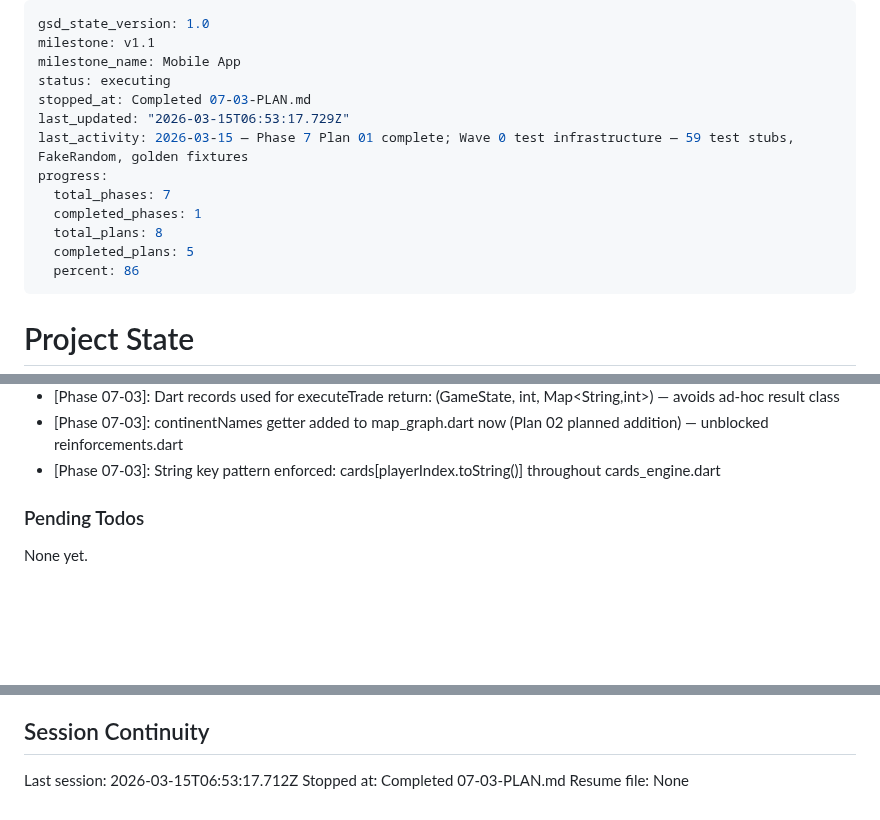
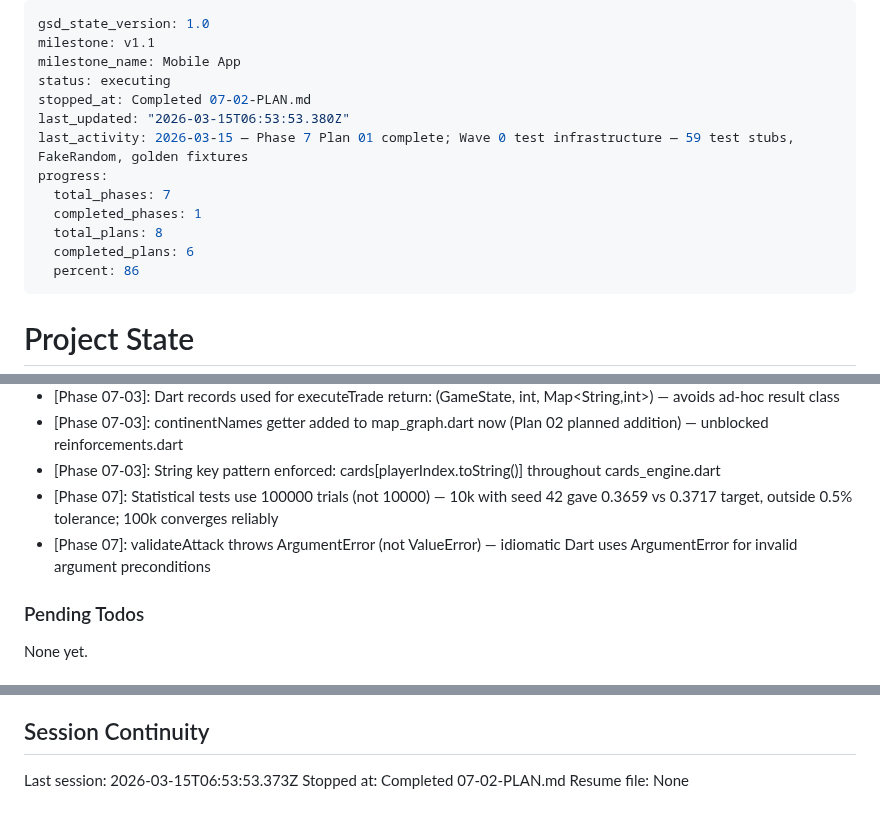
Before and after one commit to arturmiller/risk-clone, a Markdown page: .planning/STATE.md, 3 parts joined by grey strips. Drawn GitHub-style; blank space fills up the shorter version.

Commit message:
docs(07-02): complete combat engine and setup plan summary
- 07-02-SUMMARY.md: combat.dart + setup.dart implementation with 27 tests
- STATE.md: advance to plan 02 complete, add decisions on statistical tolerance and ArgumentError
- ROADMAP.md: update phase 7 plan progress (3/5 summaries)

```diff
--- a/.planning/STATE.md
+++ b/.planning/STATE.md
@@ -3,14 +3,14 @@ gsd_state_version: 1.0
 milestone: v1.1
 milestone_name: Mobile App
 status: executing
-stopped_at: Completed 07-03-PLAN.md
-last_updated: "2026-03-15T06:53:17.729Z"
+stopped_at: Completed 07-02-PLAN.md
+last_updated: "2026-03-15T06:53:53.380Z"
 last_activity: 2026-03-15 — Phase 7 Plan 01 complete; Wave 0 test infrastructure — 59 test stubs, FakeRandom, golden fixtures
 progress:
   total_phases: 7
   completed_phases: 1
   total_plans: 8
-  completed_plans: 5
+  completed_plans: 6
   percent: 86
 ---
 
@@ -54,6 +54,8 @@ Progress: [████████░░] 86% (v1.1)
 - [Phase 07-03]: Dart records used for executeTrade return: (GameState, int, Map<String,int>) — avoids ad-hoc result class
 - [Phase 07-03]: continentNames getter added to map_graph.dart now (Plan 02 planned addition) — unblocked reinforcements.dart
 - [Phase 07-03]: String key pattern enforced: cards[playerIndex.toString()] throughout cards_engine.dart
+- [Phase 07]: Statistical tests use 100000 trials (not 10000) — 10k with seed 42 gave 0.3659 vs 0.3717 target, outside 0.5% tolerance; 100k converges reliably
+- [Phase 07]: validateAttack throws ArgumentError (not ValueError) — idiomatic Dart uses ArgumentError for invalid argument preconditions
 
 ### Pending Todos
 
@@ -68,6 +70,6 @@ None yet.
 
 ## Session Continuity
 
-Last session: 2026-03-15T06:53:17.712Z
-Stopped at: Completed 07-03-PLAN.md
+Last session: 2026-03-15T06:53:53.373Z
+Stopped at: Completed 07-02-PLAN.md
 Resume file: None
```
Also changed, not shown: .planning/ROADMAP.md (+1 -1 lines), 1 other file.
